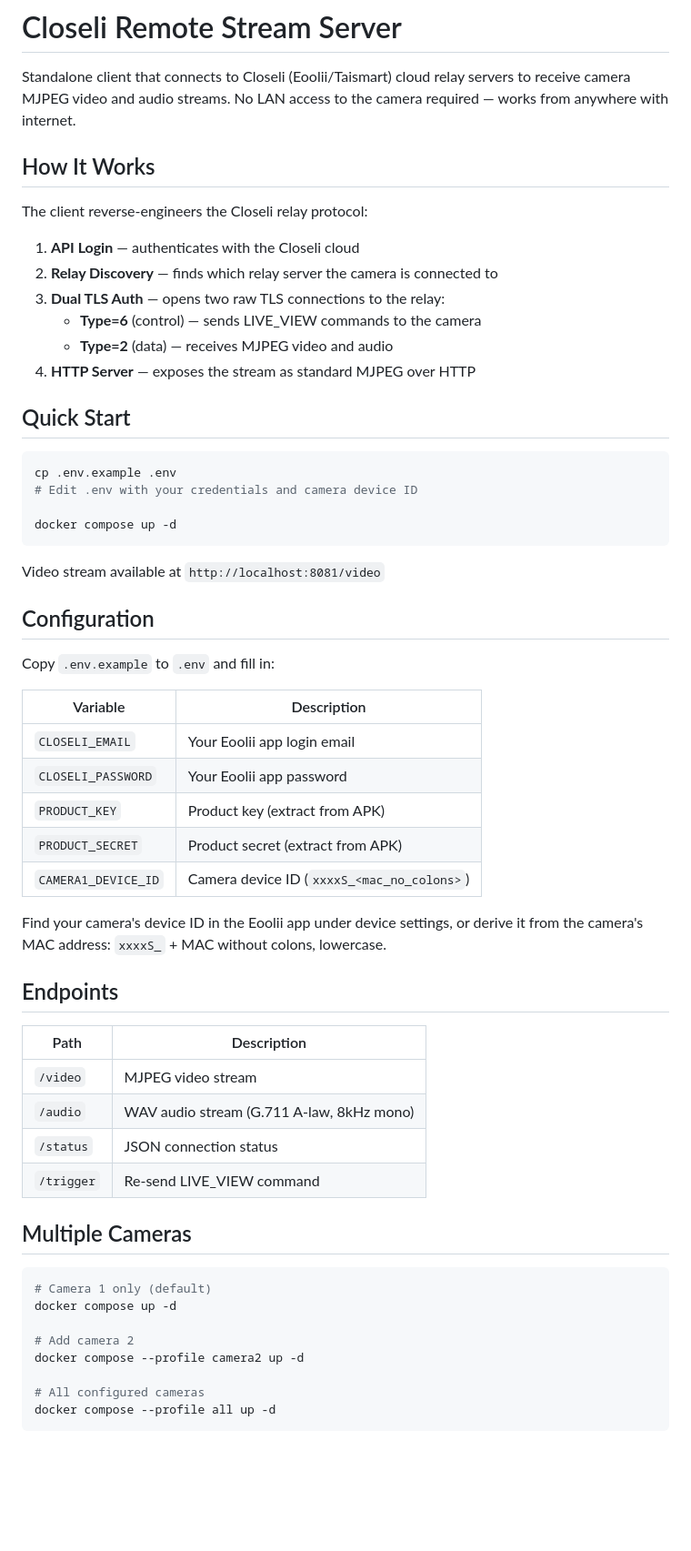
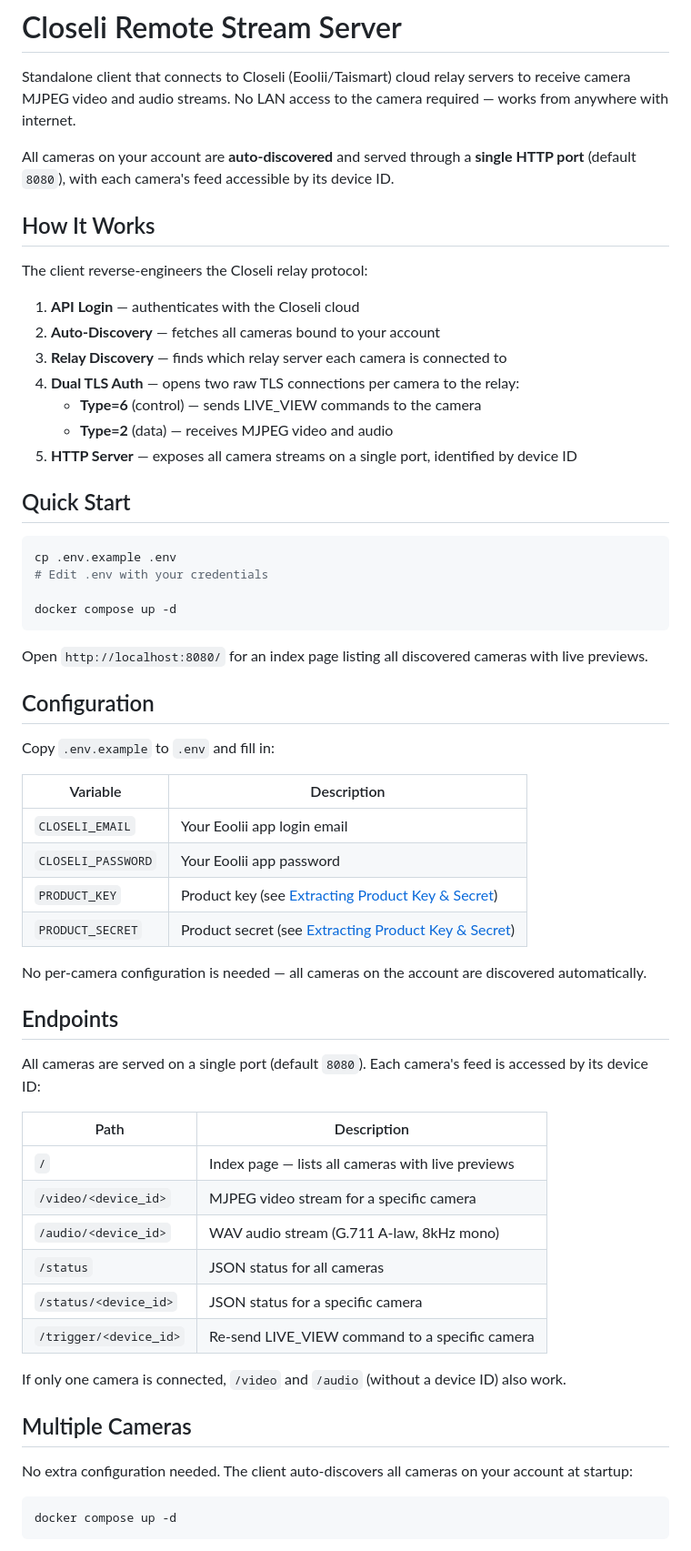
Before and after one commit to radzki/CloseliStreamServerRemote, a Markdown page: README.md, the part around one of its changes. Shown at 91% size. Drawn GitHub-style; blank space fills up the shorter version.

````diff
--- a/README.md
+++ b/README.md
@@ -1,28 +1,31 @@
 # Closeli Remote Stream Server
 
 Standalone client that connects to Closeli (Eoolii/Taismart) cloud relay servers to receive camera MJPEG video and audio streams. No LAN access to the camera required — works from anywhere with internet.
+
+All cameras on your account are **auto-discovered** and served through a **single HTTP port** (default `8080`), with each camera's feed accessible by its device ID.
 
 ## How It Works
 
 The client reverse-engineers the Closeli relay protocol:
 
 1. **API Login** — authenticates with the Closeli cloud
-2. **Relay Discovery** — finds which relay server the camera is connected to
-3. **Dual TLS Auth** — opens two raw TLS connections to the relay:
+2. **Auto-Discovery** — fetches all cameras bound to your account
+3. **Relay Discovery** — finds which relay server each camera is connected to
+4. **Dual TLS Auth** — opens two raw TLS connections per camera to the relay:
    - **Type=6** (control) — sends LIVE_VIEW commands to the camera
    - **Type=2** (data) — receives MJPEG video and audio
-4. **HTTP Server** — exposes the stream as standard MJPEG over HTTP
+5. **HTTP Server** — exposes all camera streams on a single port, identified by device ID
 
 ## Quick Start
 
 ```bash
 cp .env.example .env
-# Edit .env with your credentials and camera device ID
+# Edit .env with your credentials
 
 docker compose up -d
 ```
 
-Video stream available at `http://localhost:8081/video`
+Open `http://localhost:8080/` for an index page listing all discovered cameras with live previews.
 
 ## Configuration
 
@@ -32,31 +35,31 @@ Copy `.env.example` to `.env` and fill in:
 |---|---|
 | `CLOSELI_EMAIL` | Your Eoolii app login email |
 | `CLOSELI_PASSWORD` | Your Eoolii app password |
-| `PRODUCT_KEY` | Product key (extract from APK) |
-| `PRODUCT_SECRET` | Product secret (extract from APK) |
-| `CAMERA1_DEVICE_ID` | Camera device ID (`xxxxS_<mac_no_colons>`) |
+| `PRODUCT_KEY` | Product key (see [Extracting Product Key & Secret](#extracting-product-key--secret-from-the-apk)) |
+| `PRODUCT_SECRET` | Product secret (see [Extracting Product Key & Secret](#extracting-product-key--secret-from-the-apk)) |
 
-Find your camera's device ID in the Eoolii app under device settings, or derive it from the camera's MAC address: `xxxxS_` + MAC without colons, lowercase.
+No per-camera configuration is needed — all cameras on the account are discovered automatically.
 
 ## Endpoints
 
+All cameras are served on a single port (default `8080`). Each camera's feed is accessed by its device ID:
+
 | Path | Description |
 |---|---|
-| `/video` | MJPEG video stream |
-| `/audio` | WAV audio stream (G.711 A-law, 8kHz mono) |
-| `/status` | JSON connection status |
-| `/trigger` | Re-send LIVE_VIEW command |
+| `/` | Index page — lists all cameras with live previews |
+| `/video/<device_id>` | MJPEG video stream for a specific camera |
+| `/audio/<device_id>` | WAV audio stream (G.711 A-law, 8kHz mono) |
+| `/status` | JSON status for all cameras |
+| `/status/<device_id>` | JSON status for a specific camera |
+| `/trigger/<device_id>` | Re-send LIVE_VIEW command to a specific camera |
+
+If only one camera is connected, `/video` and `/audio` (without a device ID) also work.
 
 ## Multiple Cameras
 
+No extra configuration needed. The client auto-discovers all cameras on your account at startup:
+
 ```bash
-# Camera 1 only (default)
 docker compose up -d
-
-# Add camera 2
-docker compose --profile camera2 up -d
-
-# All configured cameras
-docker compose --profile all up -d
 ```
 
````
Also changed, not shown: other parts of README.md (+28 -12 lines).
